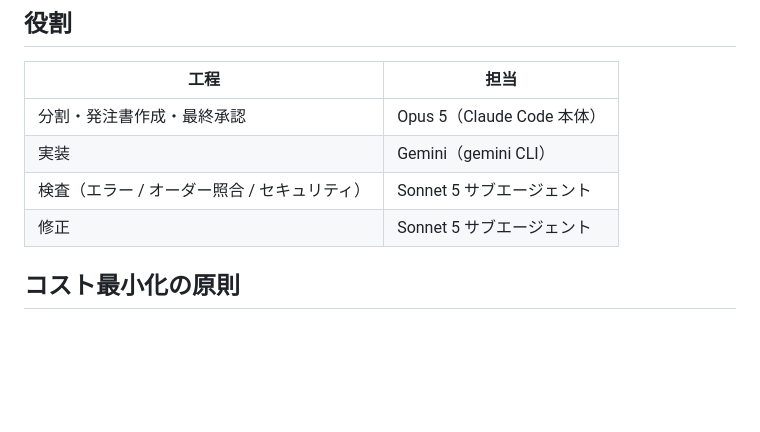
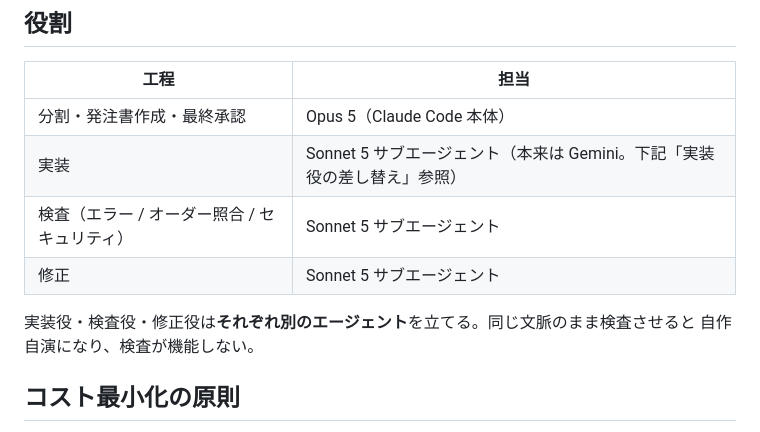
Before and after one commit to nekomaru7575-hub/moduraX, a Markdown page: .loop/README.md, the part around one of its changes. GitHub-like rendering; blank space fills up the shorter version.

```diff
--- a/.loop/README.md
+++ b/.loop/README.md
@@ -7,9 +7,12 @@
 | 工程 | 担当 |
 |---|---|
 | 分割・発注書作成・最終承認 | Opus 5（Claude Code 本体） |
-| 実装 | Gemini（gemini CLI） |
+| 実装 | Sonnet 5 サブエージェント（本来は Gemini。下記「実装役の差し替え」参照） |
 | 検査（エラー / オーダー照合 / セキュリティ） | Sonnet 5 サブエージェント |
 | 修正 | Sonnet 5 サブエージェント |
+
+実装役・検査役・修正役は**それぞれ別のエージェント**を立てる。同じ文脈のまま検査させると
+自作自演になり、検査が機能しない。
 
 ## コスト最小化の原則
 
```
Also changed, not shown: other parts of .loop/README.md (+35 -11 lines).
